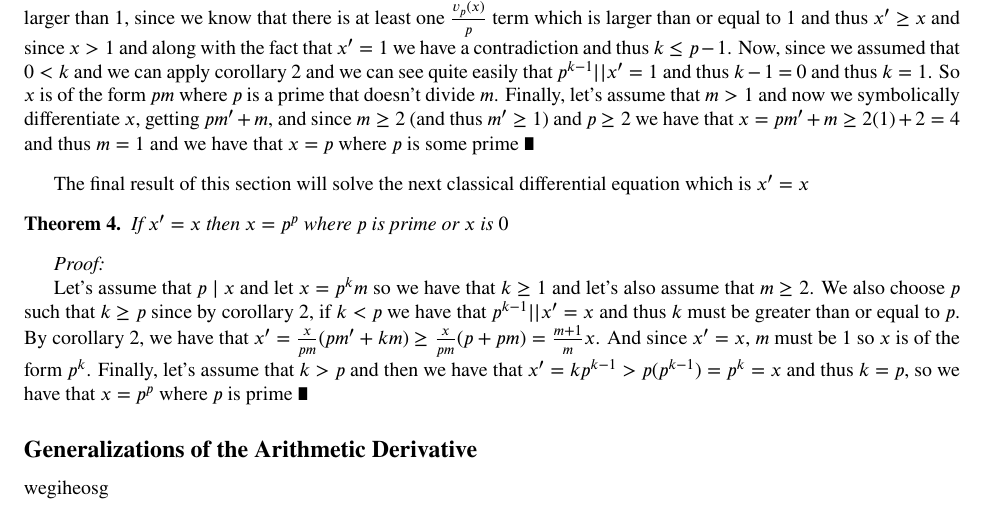
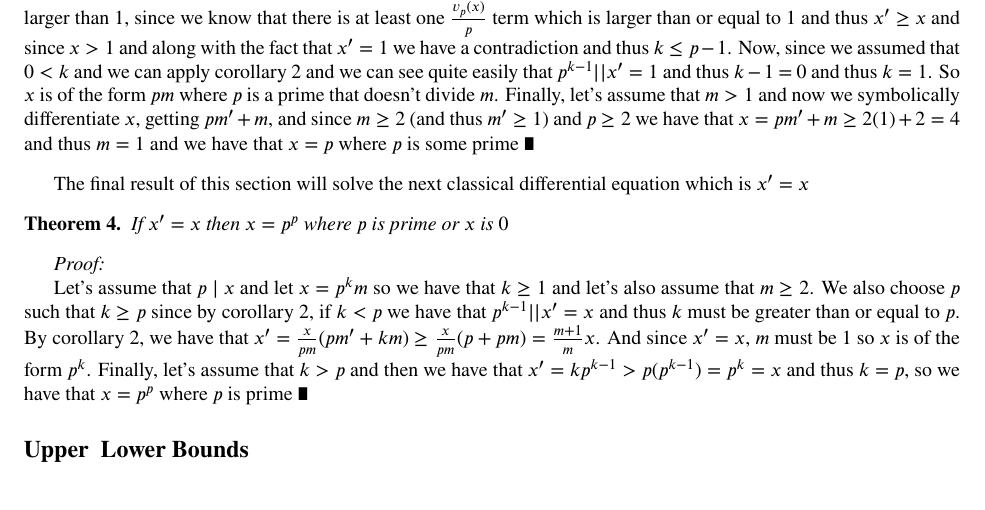
Before and after one commit to rbob234/rbob234.github.io, a LaTeX book (documents/aderivative/aderivative.tex): part of page 3 of 3, cut so that both start at the same text. Compiled offline with pdfLaTeX.

Commit message:
added subseciton title 'Upper & Lower Bounds'

```diff
--- a/documents/aderivative/aderivative.tex
+++ b/documents/aderivative/aderivative.tex
@@ -260,12 +260,8 @@ If $x' =x $ then $x = p^p$ where $p$ is prime or $x$ is $0$
 Let's assume that $p \mid x$ and let $x = p^km$ so we have that $k\geq 1$ and let's also assume that $m\geq 2$. We also choose $p$ such that $k \geq p$ since by corollary $2$,  if $k <p $ we have that $p^{k-1} \D x' = x$ and thus $k$ must be greater than or equal to $p$. By corollary $2$, we have that $x' = \frac{x}{pm}(pm' + km) \geq \frac{x}{pm}(p + pm) = \frac{m+1}{m}x$. And since $x' = x$, $m$ must be $1$ so $x$ is of the form $p^k$. Finally, let's assume that $k>p$ and then we have that $x' = kp^{k-1} >  p(p^{k-1}) = p^{k} = x$ and thus $k = p$, so we have that $x = p^p$ where $p$ is prime $\QED$
 
 
-\subsection*{Generalizations of the Arithmetic Derivative}
+\subsection*{Upper & Lower Bounds}
 
-
-
-
-wegiheosg
 
 
 
```
